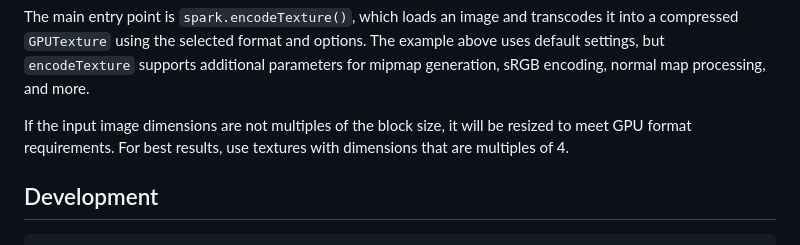
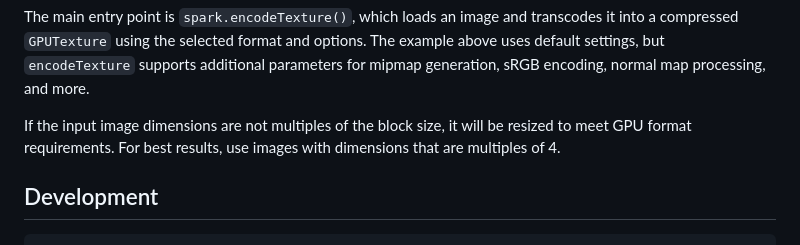
Before and after one commit to Ludicon/spark.js, a Markdown page: README.md, the part around the change. GitHub-like rendering.

```diff
--- a/README.md
+++ b/README.md
@@ -37,7 +37,7 @@ const texture = await spark.encodeTexture("image.avif")
 
 The main entry point is `spark.encodeTexture()`, which loads an image and transcodes it into a compressed `GPUTexture` using the selected format and options. The example above uses default settings, but `encodeTexture` supports additional parameters for mipmap generation, sRGB encoding, normal map processing, and more.
 
-If the input image dimensions are not multiples of the block size, it will be resized to meet GPU format requirements. For best results, use textures with dimensions that are multiples of 4.
+If the input image dimensions are not multiples of the block size, it will be resized to meet GPU format requirements. For best results, use images with dimensions that are multiples of 4.
 
 
 ## Development
```
